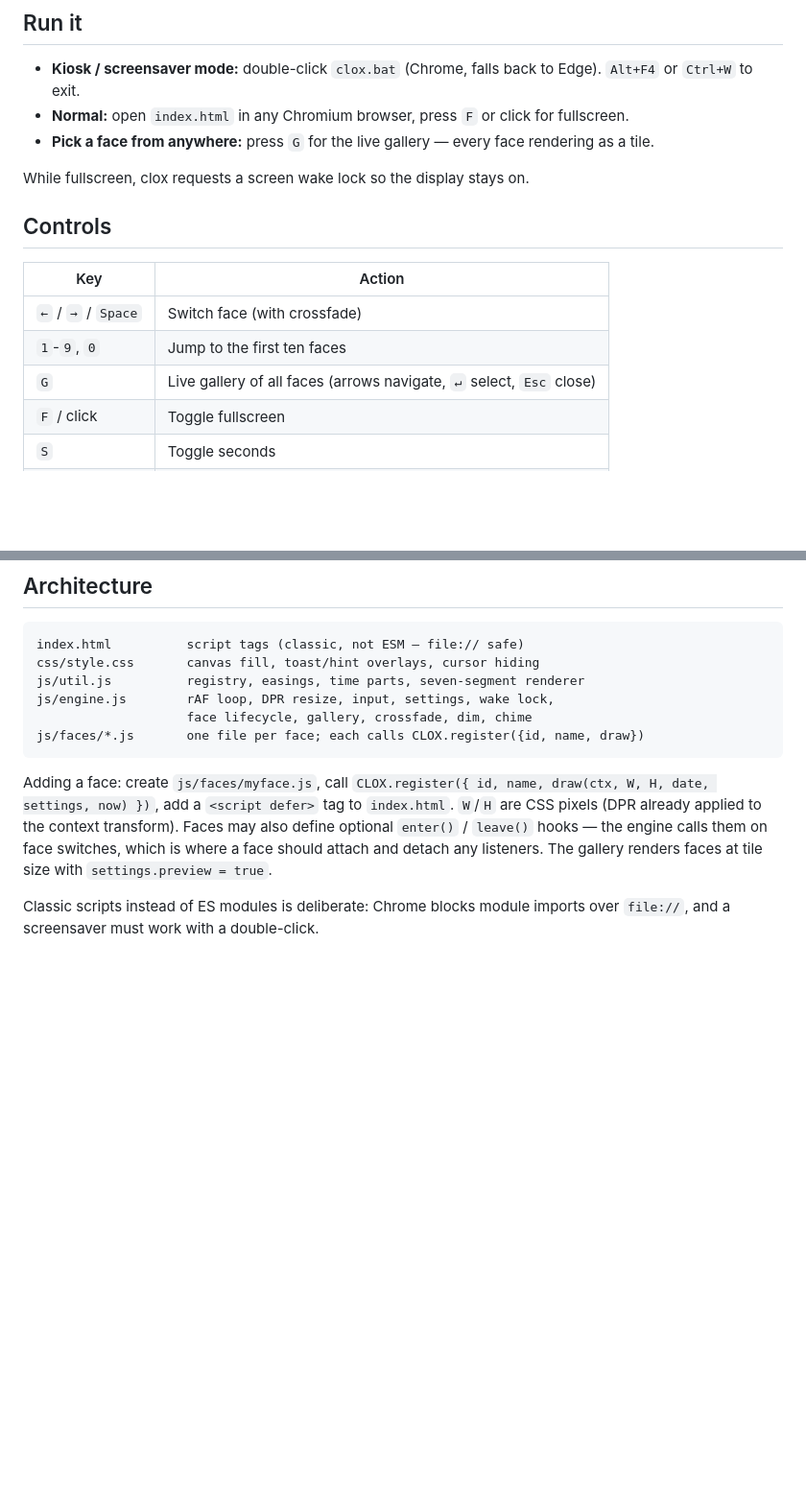
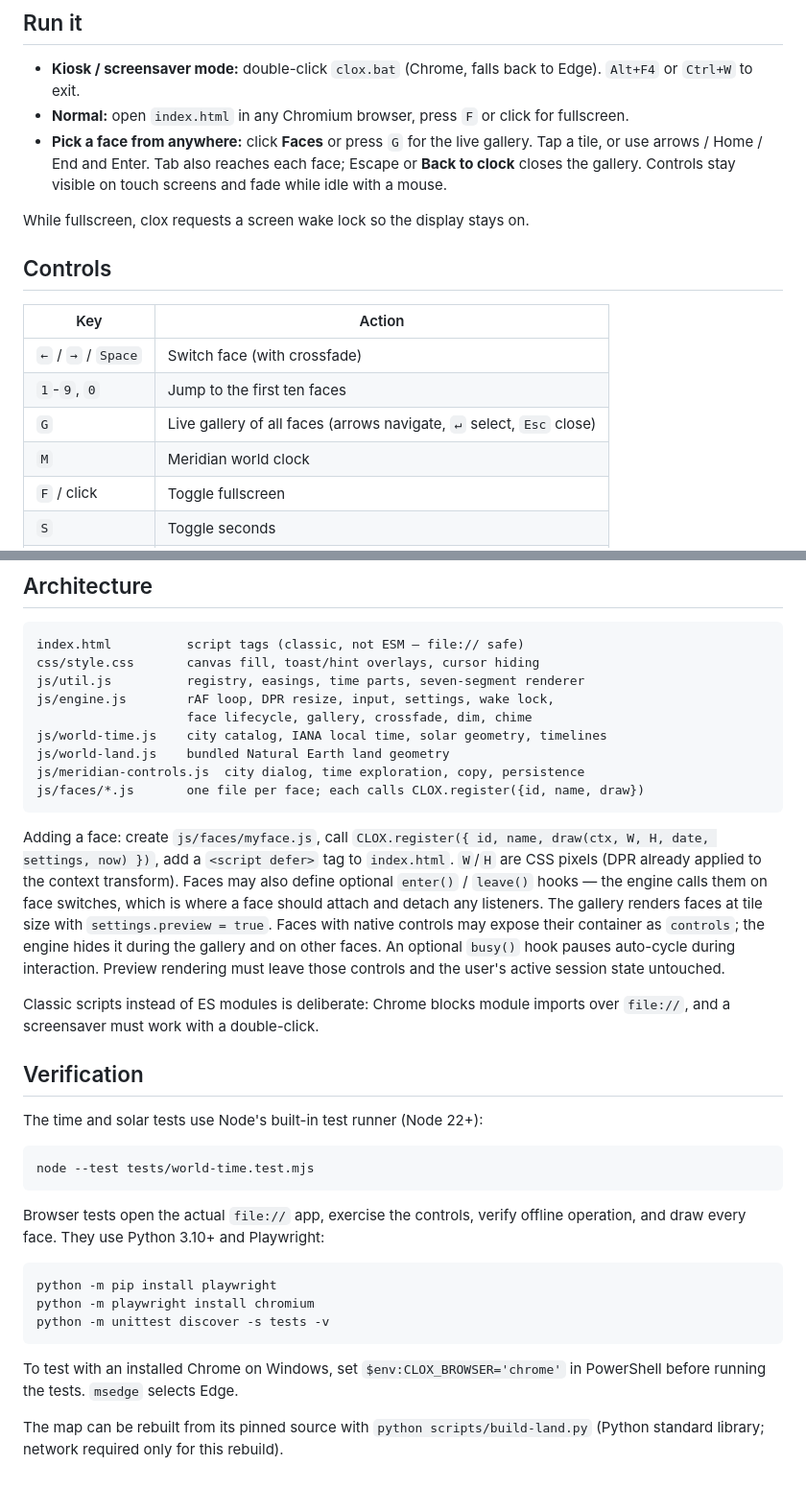
Before and after one commit to Evilander/clox, a Markdown page: README.md, 2 parts joined by grey strips. Shown at 96% size. Drawn GitHub-style; blank space fills up the shorter version.

````diff
--- a/README.md
+++ b/README.md
@@ -28,7 +61,10 @@ render crisp.
 
 - **Kiosk / screensaver mode:** double-click `clox.bat` (Chrome, falls back to Edge). `Alt+F4` or `Ctrl+W` to exit.
 - **Normal:** open `index.html` in any Chromium browser, press `F` or click for fullscreen.
-- **Pick a face from anywhere:** press `G` for the live gallery — every face rendering as a tile.
+- **Pick a face from anywhere:** click **Faces** or press `G` for the live gallery.
+  Tap a tile, or use arrows / Home / End and Enter. Tab also reaches each face;
+  Escape or **Back to clock** closes the gallery. Controls stay visible on touch
+  screens and fade while idle with a mouse.
 
 While fullscreen, clox requests a screen wake lock so the display stays on.
 
@@ -39,6 +75,7 @@ While fullscreen, clox requests a screen wake lock so the display stays on.
 | `←` / `→` / `Space` | Switch face (with crossfade) |
 | `1`-`9`, `0` | Jump to the first ten faces |
 | `G` | Live gallery of all faces (arrows navigate, `↵` select, `Esc` close) |
+| `M` | Meridian world clock |
 | `F` / click | Toggle fullscreen |
 | `S` | Toggle seconds |
 | `H` | Toggle 12/24-hour |
@@ -75,6 +112,9 @@ css/style.css       canvas fill, toast/hint overlays, cursor hiding
 js/util.js          registry, easings, time parts, seven-segment renderer
 js/engine.js        rAF loop, DPR resize, input, settings, wake lock,
                     face lifecycle, gallery, crossfade, dim, chime
+js/world-time.js    city catalog, IANA local time, solar geometry, timelines
+js/world-land.js    bundled Natural Earth land geometry
+js/meridian-controls.js  city dialog, time exploration, copy, persistence
 js/faces/*.js       one file per face; each calls CLOX.register({id, name, draw})
 ```
 
@@ -85,6 +125,34 @@ add a `<script defer>` tag to `index.html`. `W`/`H` are CSS pixels
 optional `enter()` / `leave()` hooks — the engine calls them on face
 switches, which is where a face should attach and detach any listeners.
 The gallery renders faces at tile size with `settings.preview = true`.
+Faces with native controls may expose their container as `controls`; the engine
+hides it during the gallery and on other faces. An optional `busy()` hook pauses
+auto-cycle during interaction. Preview rendering must leave those controls and
+the user's active session state untouched.
 
 Classic scripts instead of ES modules is deliberate: Chrome blocks module
 imports over `file://`, and a screensaver must work with a double-click.
+
+## Verification
+
+The time and solar tests use Node's built-in test runner (Node 22+):
+
+```sh
+node --test tests/world-time.test.mjs
+```
+
+Browser tests open the actual `file://` app, exercise the controls, verify offline
+operation, and draw every face. They use Python 3.10+ and Playwright:
+
+```sh
+python -m pip install playwright
+python -m playwright install chromium
+python -m unittest discover -s tests -v
+```
+
+To test with an installed Chrome on Windows, set `$env:CLOX_BROWSER='chrome'`
+in PowerShell before running the tests. `msedge` selects Edge.
+
+The map can be rebuilt from its pinned source with
+`python scripts/build-land.py` (Python standard library; network required only
+for this rebuild).
````
Also changed, not shown: other parts of README.md (+33 -0 lines), screenshots/meridian.jpg (added), 11 other files.
